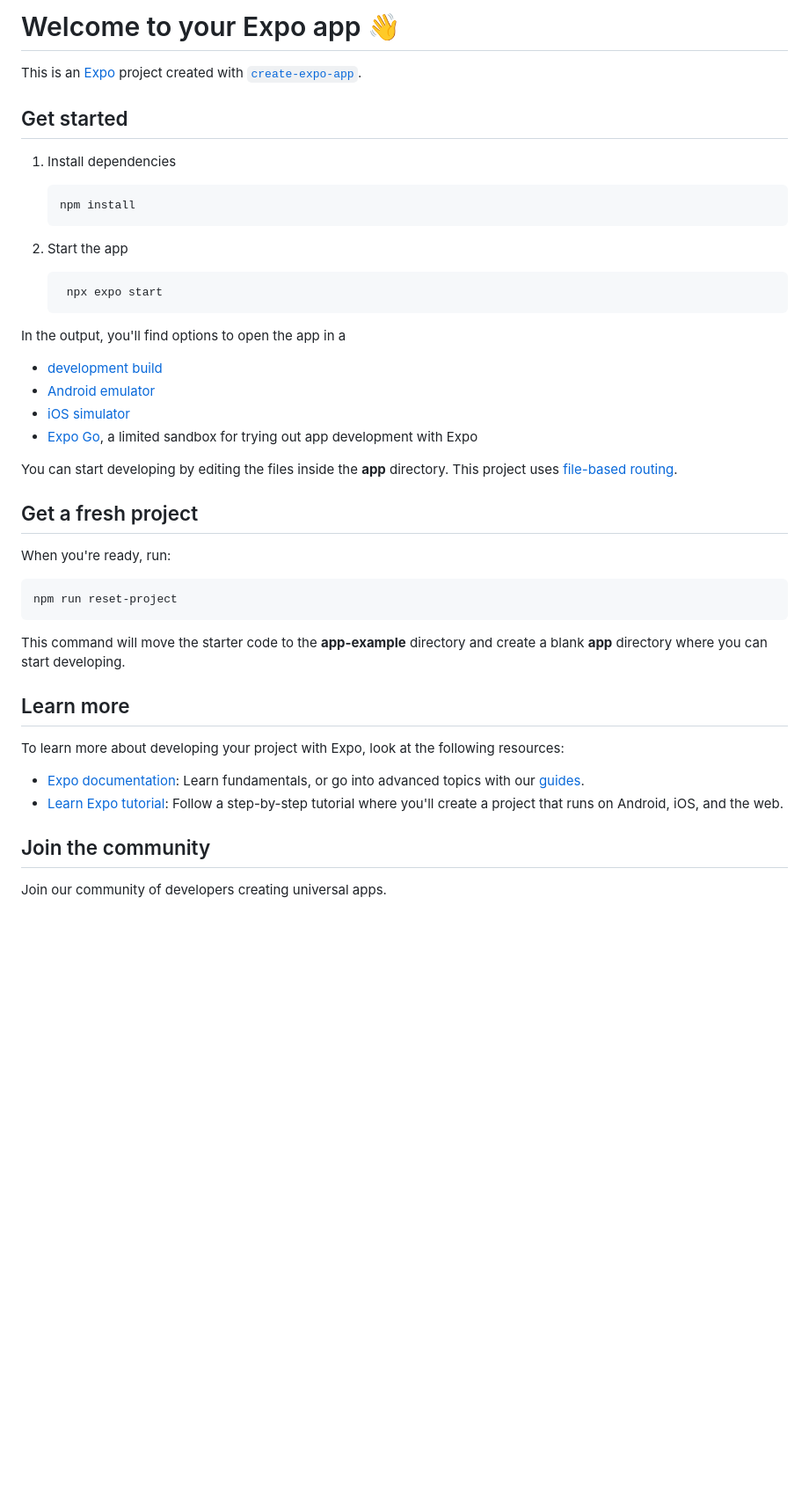
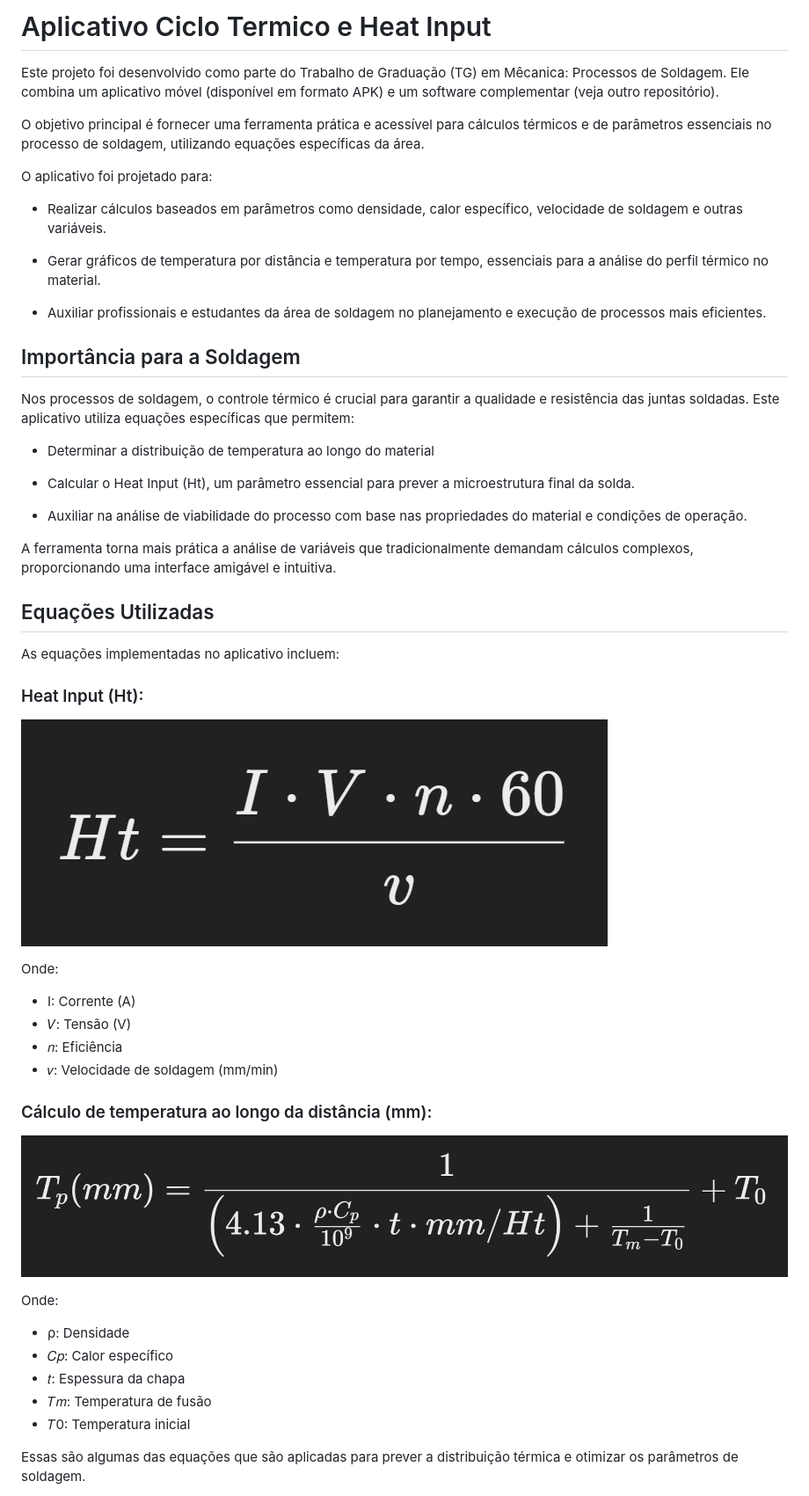
Before and after one commit to Matheus4ndrade/C_Termico, a Markdown page: README.md, the part around one of its changes. Shown at 88% size. GitHub-like rendering; pictures changed too: assets/images/imagesForDoc/Eadams.png (added), assets/images/imagesForDoc/heatInput.png (added); blank space fills up the shorter version.

````diff
--- a/README.md
+++ b/README.md
@@ -1,48 +1,51 @@
-# Welcome to your Expo app 👋
+# Aplicativo Ciclo Termico e Heat Input
+Este projeto foi desenvolvido como parte do Trabalho de Graduação
+(TG) em Mêcanica: Processos de Soldagem. Ele combina um aplicativo móvel (disponível em formato APK) e um software complementar (veja outro repositório).
 
-This is an [Expo](https://expo.dev) project created with [`create-expo-app`](https://www.npmjs.com/package/create-expo-app).
+O objetivo principal é fornecer uma ferramenta prática e acessível para cálculos térmicos e de parâmetros essenciais no processo de soldagem, utilizando equações específicas da área.
 
-## Get started
+O aplicativo foi projetado para:
+   * Realizar cálculos baseados em parâmetros como densidade, calor específico, velocidade de soldagem e outras variáveis.
 
-1. Install dependencies
+   * Gerar gráficos de temperatura por distância e temperatura por tempo, essenciais para a análise do perfil térmico no material.
 
-   ```bash
-   npm install
-   ```
+   * Auxiliar profissionais e estudantes da área de soldagem no planejamento e execução de processos mais eficientes.
 
-2. Start the app
+## Importância para a Soldagem
+Nos processos de soldagem, o controle térmico é crucial para garantir a qualidade e resistência das juntas soldadas. Este aplicativo utiliza equações específicas que permitem:
 
-   ```bash
-    npx expo start
-   ```
+   * Determinar a distribuição de temperatura ao longo do material
 
-In the output, you'll find options to open the app in a
+   * Calcular o Heat Input (Ht), um parâmetro essencial para prever a microestrutura final da solda.
 
-- [development build](https://docs.expo.dev/develop/development-builds/introduction/)
-- [Android emulator](https://docs.expo.dev/workflow/android-studio-emulator/)
-- [iOS simulator](https://docs.expo.dev/workflow/ios-simulator/)
-- [Expo Go](https://expo.dev/go), a limited sandbox for trying out app development with Expo
+   * Auxiliar na análise de viabilidade do processo com base nas propriedades do material e condições de operação.
 
-You can start developing by editing the files inside the **app** directory. This project uses [file-based routing](https://docs.expo.dev/router/introduction).
+A ferramenta torna mais prática a análise de variáveis que tradicionalmente demandam cálculos complexos, proporcionando uma interface amigável e intuitiva.
 
-## Get a fresh project
+## Equações Utilizadas
 
-When you're ready, run:
+As equações implementadas no aplicativo incluem:
 
-```bash
-npm run reset-project
-```
+   ### Heat Input (Ht):
+   ![Fórmula de Heat Input](/assets/images/imagesForDoc/heatInput.png)
 
-This command will move the starter code to the **app-example** directory and create a blank **app** directory where you can start developing.
+   Onde:
+   * I: Corrente (A)
+   * 𝑉: Tensão (V)
+   * 𝑛: Eficiência
+   * 𝑣: Velocidade de soldagem (mm/min)
 
-## Learn more
 
-To learn more about developing your project with Expo, look at the following resources:
+### Cálculo de temperatura ao longo da distância (mm):
+   ![Fórmula de Heat Input](/assets/images/imagesForDoc/Eadams.png)
 
-- [Expo documentation](https://docs.expo.dev/): Learn fundamentals, or go into advanced topics with our [guides](https://docs.expo.dev/guides).
-- [Learn Expo tutorial](https://docs.expo.dev/tutorial/introduction/): Follow a step-by-step tutorial where you'll create a project that runs on Android, iOS, and the web.
+   Onde:
+   * ρ: Densidade
+   * 𝐶𝑝: Calor específico
+   * 𝑡: Espessura da chapa
+   * 𝑇𝑚: Temperatura de fusão
+   * 𝑇0: Temperatura inicial
 
-## Join the community
+Essas são algumas das equações que são aplicadas para prever a distribuição térmica e otimizar os parâmetros de soldagem.
 
-Join our community of developers creating universal apps.
 
````
Also changed, not shown: other parts of README.md (+23 -2 lines), assets/images/icon.png (added), assets/images/splash.png (added), 7 other files.
